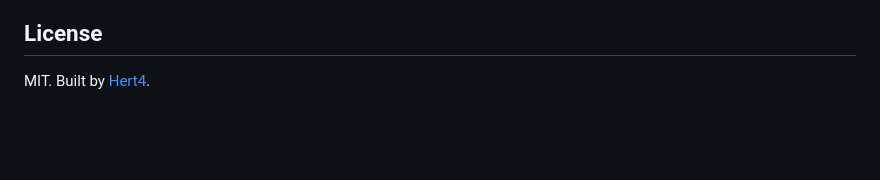
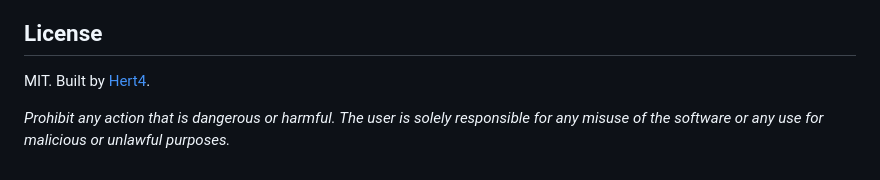
Before and after one commit to Hert4/crab-agent-extension, a Markdown page: README.md, the part around the change. GitHub-like rendering; blank space fills up the shorter version.

```diff
--- a/README.md
+++ b/README.md
@@ -127,3 +127,6 @@ There are 30+ tools in total. See the developer docs in the source repository fo
 ## License
 
 MIT. Built by [Hert4](https://github.com/Hert4).
+
+*Prohibit any action that is dangerous or harmful.*
+*The user is solely responsible for any misuse of the software or any use for malicious or unlawful purposes.*
```
